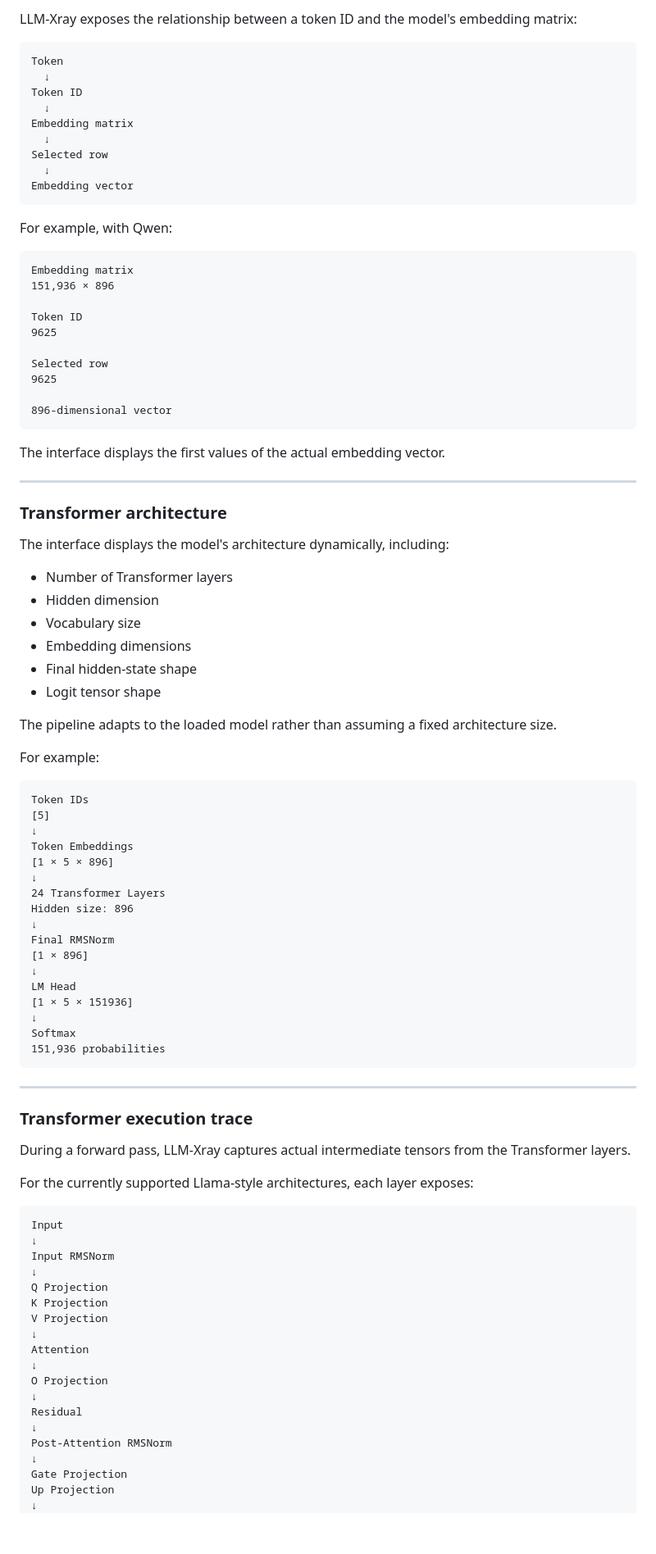
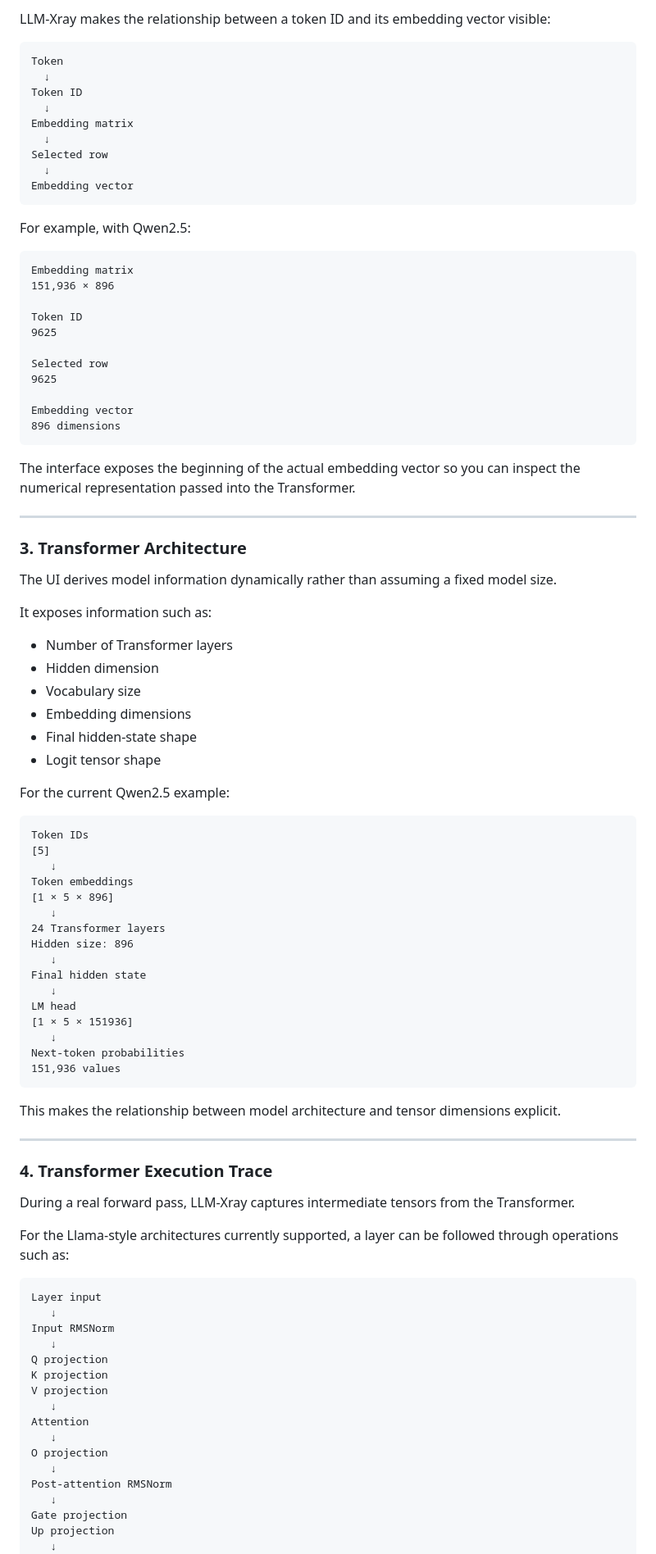
Before and after one commit to hclpandv/llm-xray, a Markdown page: README.md, the part around one of its changes. Shown at 82% size. GitHub-like rendering; blank space fills up the shorter version.

````diff
--- a/README.md
+++ b/README.md
@@ -55,5 +84,5 @@ The `Ġ` character is displayed by some Hugging Face tokenizers to represent a p
 
-LLM-Xray exposes the relationship between a token ID and the model's embedding matrix:
+LLM-Xray makes the relationship between a token ID and its embedding vector visible:
 
 ```text
 Token
@@ -67,7 +96,7 @@ Selected row
 Embedding vector
 ```
 
-For example, with Qwen:
+For example, with Qwen2.5:
 
 ```text
 Embedding matrix
@@ -79,16 +108,19 @@ Token ID
 Selected row
 9625
 
-896-dimensional vector
+Embedding vector
+896 dimensions
 ```
 
-The interface displays the first values of the actual embedding vector.
+The interface exposes the beginning of the actual embedding vector so you can inspect the numerical representation passed into the Transformer.
 
 ---
 
-### Transformer architecture
+### 3. Transformer Architecture
 
-The interface displays the model's architecture dynamically, including:
+The UI derives model information dynamically rather than assuming a fixed model size.
+
+It exposes information such as:
 
 * Number of Transformer layers
 * Hidden dimension
@@ -97,56 +129,53 @@ The interface displays the model's architecture dynamically, including:
 * Final hidden-state shape
 * Logit tensor shape
 
-The pipeline adapts to the loaded model rather than assuming a fixed architecture size.
-
-For example:
+For the current Qwen2.5 example:
 
 ```text
 Token IDs
 [5]
-↓
-Token Embeddings
+   ↓
+Token embeddings
 [1 × 5 × 896]
-↓
-24 Transformer Layers
+   ↓
+24 Transformer layers
 Hidden size: 896
-↓
-Final RMSNorm
-[1 × 896]
-↓
-LM Head
+   ↓
+Final hidden state
+   ↓
+LM head
 [1 × 5 × 151936]
-↓
-Softmax
-151,936 probabilities
+   ↓
+Next-token probabilities
+151,936 values
 ```
+
+This makes the relationship between model architecture and tensor dimensions explicit.
 
 ---
 
-### Transformer execution trace
+### 4. Transformer Execution Trace
 
-During a forward pass, LLM-Xray captures actual intermediate tensors from the Transformer layers.
+During a real forward pass, LLM-Xray captures intermediate tensors from the Transformer.
 
-For the currently supported Llama-style architectures, each layer exposes:
+For the Llama-style architectures currently supported, a layer can be followed through operations such as:
 
 ```text
-Input
-↓
+Layer input
+   ↓
 Input RMSNorm
-↓
-Q Projection
-K Projection
-V Projection
-↓
+   ↓
+Q projection
+K projection
+V projection
+   ↓
 Attention
-↓
-O Projection
-↓
-Residual
-↓
-Post-Attention RMSNorm
-↓
-Gate Projection
-Up Projection
-↓
+   ↓
+O projection
+   ↓
+Post-attention RMSNorm
+   ↓
+Gate projection
+Up projection
+   ↓
 SiLU × Gate
````
Also changed, not shown: other parts of README.md (+236 -155 lines).
